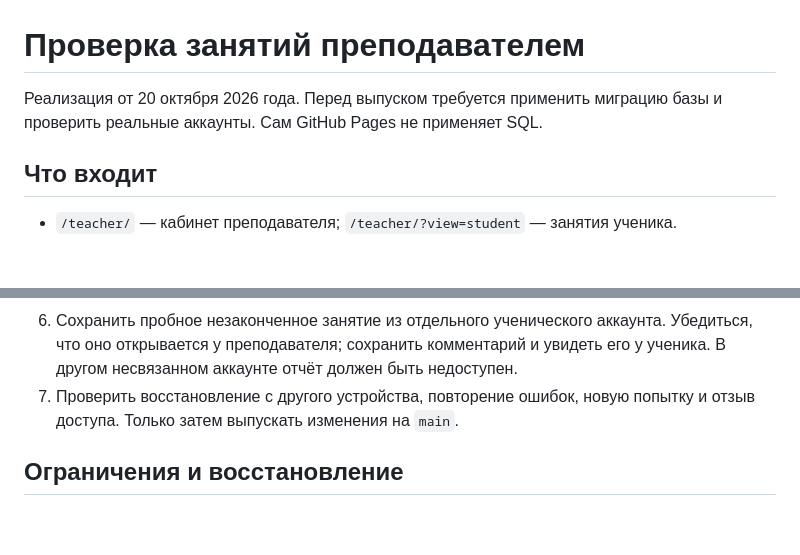
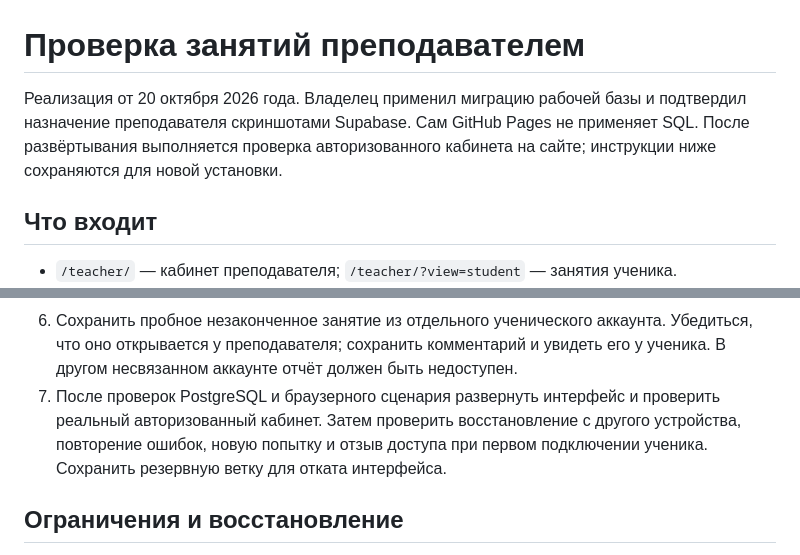
Before and after one commit to EsProfe/EsProfe, a Markdown page: docs/TEACHER_REPORTS.md, 2 parts joined by grey strips. Drawn GitHub-style; blank space fills up the shorter version.

```diff
--- a/docs/TEACHER_REPORTS.md
+++ b/docs/TEACHER_REPORTS.md
@@ -1,6 +1,6 @@
 # Проверка занятий преподавателем
 
-Реализация от 20 октября 2026 года. Перед выпуском требуется применить миграцию базы и проверить реальные аккаунты. Сам GitHub Pages не применяет SQL.
+Реализация от 20 октября 2026 года. Владелец применил миграцию рабочей базы и подтвердил назначение преподавателя скриншотами Supabase. Сам GitHub Pages не применяет SQL. После развёртывания выполняется проверка авторизованного кабинета на сайте; инструкции ниже сохраняются для новой установки.
 
 ## Что входит
 
@@ -33,7 +33,7 @@ set display_name = excluded.display_name;
 4. Преподаватель создаёт приглашение. Одноразовый случайный код действует семь дней и предназначен для одного ученика. Передаёт код сам преподаватель.
 5. Ученик входит в «Мои занятия», вводит код и своё имя и подтверждает доступ к сохранённым учебным ответам. Может отозвать доступ. При отзыве старый использованный код больше не подключит преподавателя заново.
 6. Сохранить пробное незаконченное занятие из отдельного ученического аккаунта. Убедиться, что оно открывается у преподавателя; сохранить комментарий и увидеть его у ученика. В другом несвязанном аккаунте отчёт должен быть недоступен.
-7. Проверить восстановление с другого устройства, повторение ошибок, новую попытку и отзыв доступа. Только затем выпускать изменения на `main`.
+7. После проверок PostgreSQL и браузерного сценария развернуть интерфейс и проверить реальный авторизованный кабинет. Затем проверить восстановление с другого устройства, повторение ошибок, новую попытку и отзыв доступа при первом подключении ученика. Сохранить резервную ветку для отката интерфейса.
 
 ## Ограничения и восстановление
 
```
Also changed, not shown: CHANGELOG.md (+2 -2 lines), docs/PROJECT_CODEX.md (+2 -0 lines).
